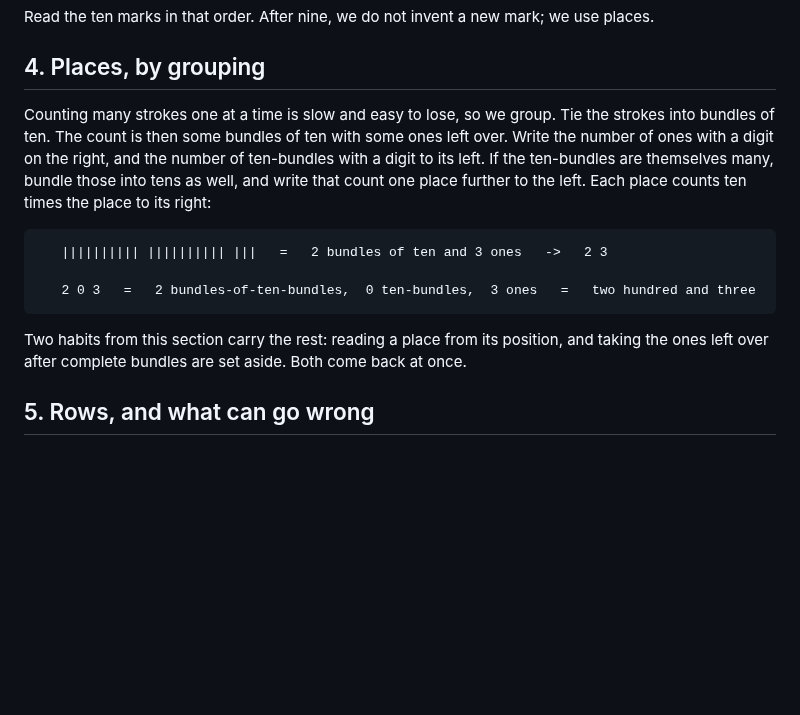
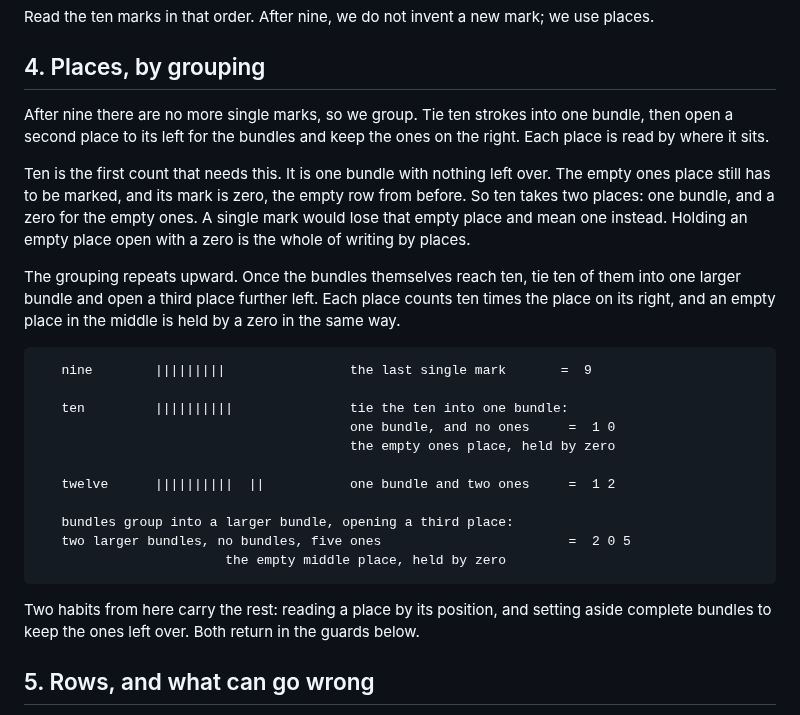
Before and after one commit to slartibardfast/agentic-cathach, a Markdown page: plan/0001-durable-book-format/preamble-draft.md, the part around the change. Drawn GitHub-style; blank space fills up the shorter version.

Commit message:
Rework preamble §4 to climb one count through the rollover
The old figure showed two disconnected numbers (23, then 203) with no
thread between them and asserted the placeholder zero past the reader.
Replace it with a single count driven upward — nine, ten, twelve, then a
larger bundle — so the empty-place zero surfaces where a reader stumbles:
first at the ones place (ten = 1 0), then in the middle (2 0 5). Picks up
§3's 'after nine we use places' directly.

Co-Authored-By: Claude Opus 4.8 (1M context) <noreply@anthropic.com>

````diff
--- a/plan/0001-durable-book-format/preamble-draft.md
+++ b/plan/0001-durable-book-format/preamble-draft.md
@@ -79,20 +79,35 @@ Read the ten marks in that order. After nine, we do not invent a new mark; we us
 
 ## 4. Places, by grouping
 
-Counting many strokes one at a time is slow and easy to lose, so we group. Tie the strokes
-into bundles of ten. The count is then some bundles of ten with some ones left over. Write the
-number of ones with a digit on the right, and the number of ten-bundles with a digit to its
-left. If the ten-bundles are themselves many, bundle those into tens as well, and write that
-count one place further to the left. Each place counts ten times the place to its right:
+After nine there are no more single marks, so we group. Tie ten strokes into one bundle, then
+open a second place to its left for the bundles and keep the ones on the right. Each place is
+read by where it sits.
+
+Ten is the first count that needs this. It is one bundle with nothing left over. The empty ones
+place still has to be marked, and its mark is zero, the empty row from before. So ten takes two
+places: one bundle, and a zero for the empty ones. A single mark would lose that empty place and
+mean one instead. Holding an empty place open with a zero is the whole of writing by places.
+
+The grouping repeats upward. Once the bundles themselves reach ten, tie ten of them into one
+larger bundle and open a third place further left. Each place counts ten times the place on its
+right, and an empty place in the middle is held by a zero in the same way.
 
 ```host-lint:ignore
-   |||||||||| |||||||||| |||   =   2 bundles of ten and 3 ones   ->   2 3
+   nine        |||||||||                the last single mark       =  9
 
-   2 0 3   =   2 bundles-of-ten-bundles,  0 ten-bundles,  3 ones   =   two hundred and three
+   ten         ||||||||||               tie the ten into one bundle:
+                                        one bundle, and no ones     =  1 0
+                                        the empty ones place, held by zero
+
+   twelve      ||||||||||  ||           one bundle and two ones     =  1 2
+
+   bundles group into a larger bundle, opening a third place:
+   two larger bundles, no bundles, five ones                        =  2 0 5
+                        the empty middle place, held by zero
 ```
 
-Two habits from this section carry the rest: reading a place from its position, and taking the
-ones left over after complete bundles are set aside. Both come back at once.
+Two habits from here carry the rest: reading a place by its position, and setting aside complete
+bundles to keep the ones left over. Both return in the guards below.
 
 ## 5. Rows, and what can go wrong
 
````
